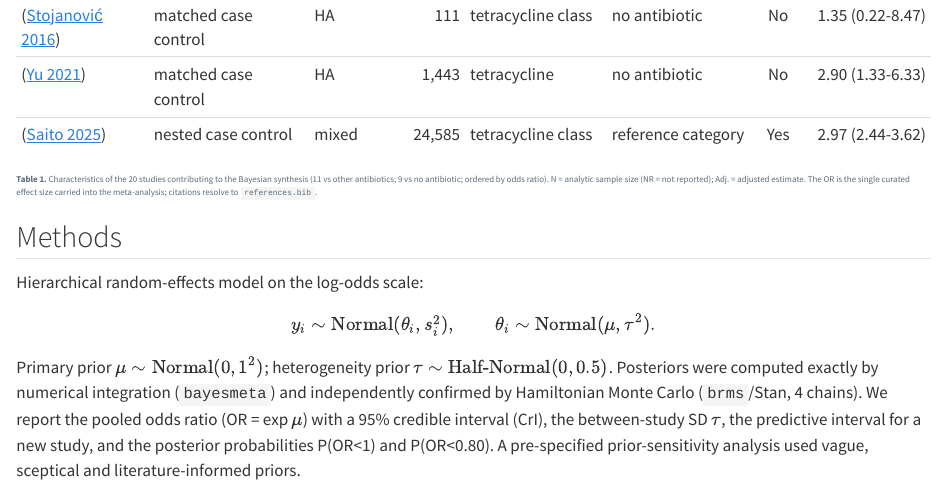
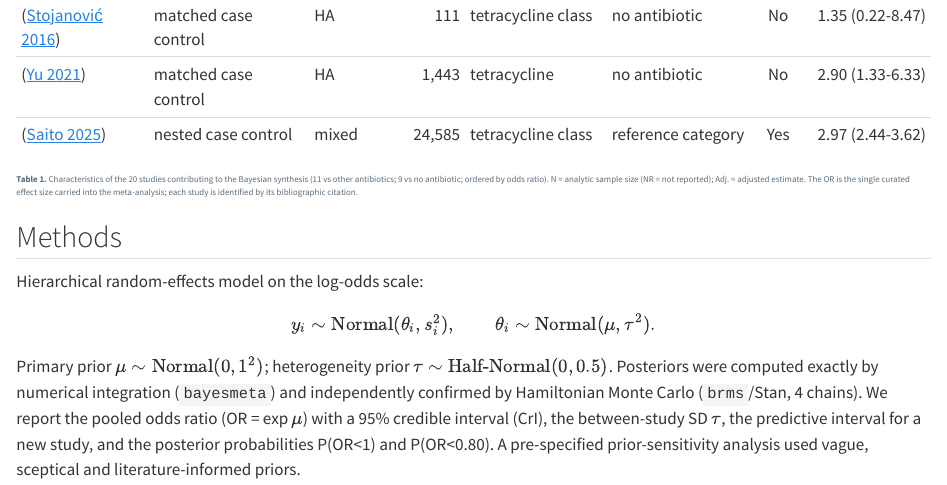
Before and after one commit to Russlewisbo/tetracycline_cdiff, a Quarto document (report.qmd): the page in a window 1100 px wide, from 2400 px down. Rendered offline with R 4.5, knitr and Pandoc in place of Quarto, with nearby package versions; some code elsewhere in the file could not run offline.

Commit message:
Reword Table 1 caption; re-render site

```diff
--- a/report.qmd
+++ b/report.qmd
@@ -283,7 +283,7 @@ prim |>
 **Table 1.** Characteristics of the 20 studies contributing to the Bayesian synthesis
 (11 vs other antibiotics; 9 vs no antibiotic; ordered by odds ratio). N = analytic sample
 size (NR = not reported); Adj. = adjusted estimate. The OR is the single curated effect size
-carried into the meta-analysis; citations resolve to `references.bib`.
+carried into the meta-analysis; each study is identified by its bibliographic citation.
 :::
 ::: {.it}
 **Tabella 1.** Caratteristiche dei 20 studi nella sintesi bayesiana (11 vs altri antibiotici;
```
Also changed, not shown: docs/search.json, report.qmd (2 more changed lines), 2 other files.
